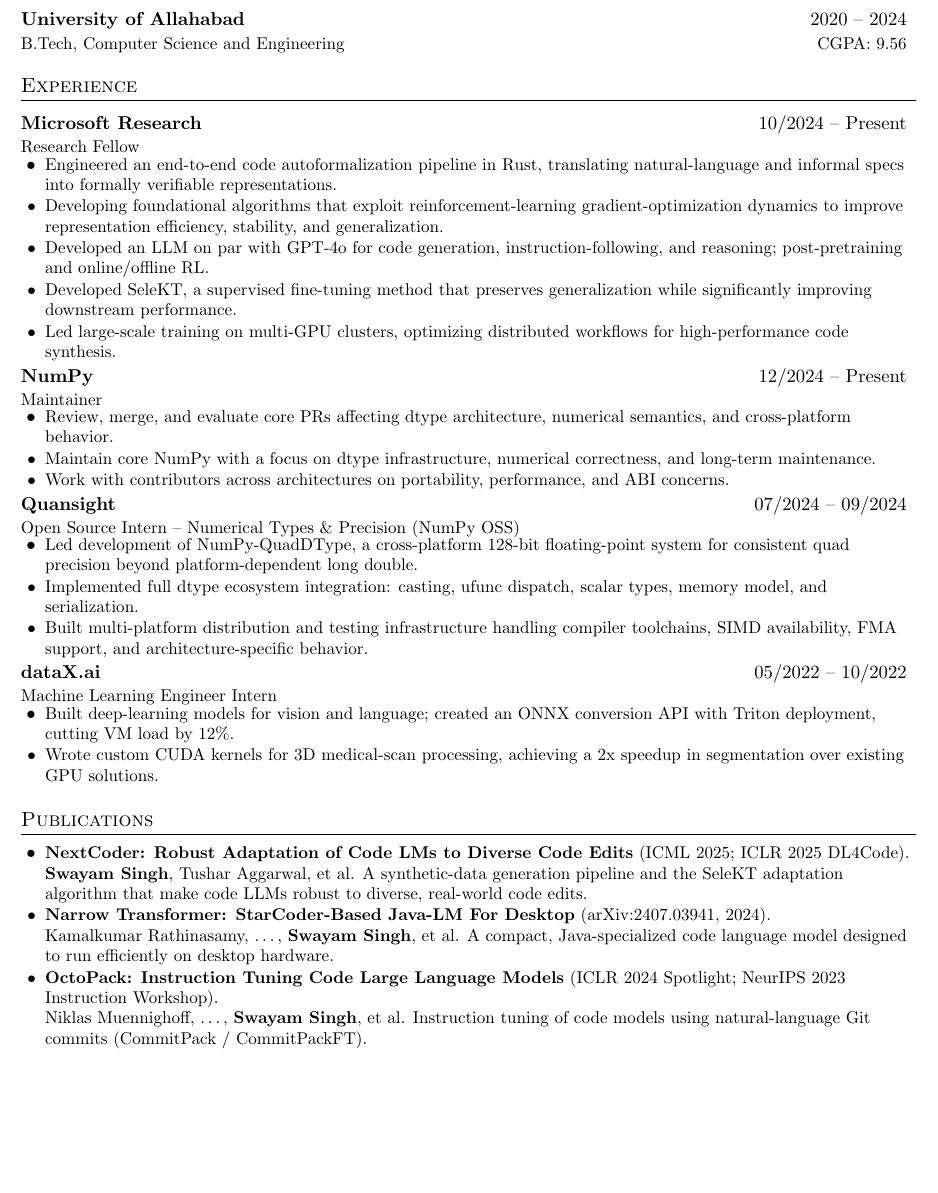
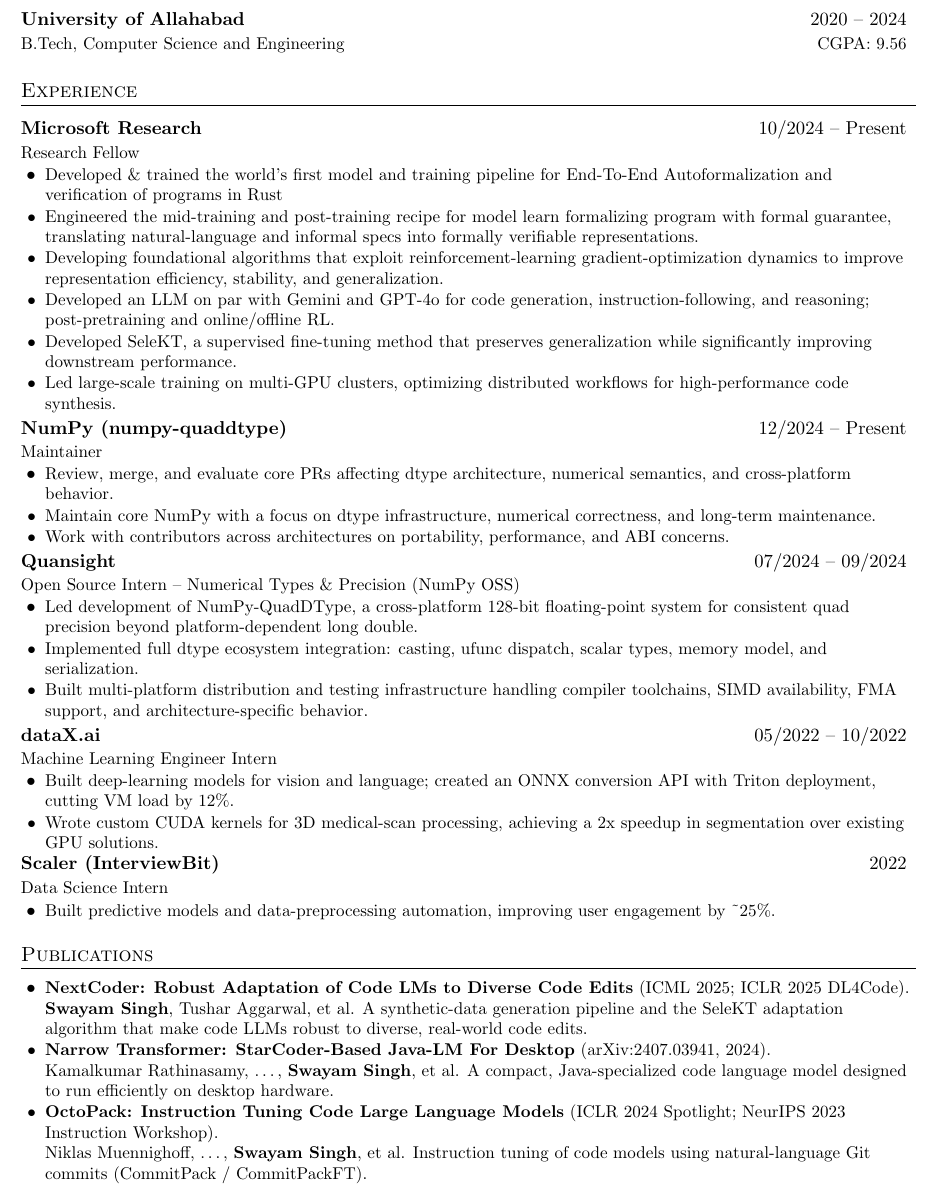
Before and after one commit to SwayamInSync/SwayamInSync.github.io, a LaTeX CV (resume/resume.tex): part of page 1 of 2, cut so that both start at the same text, the shorter picture padded with empty space. Compiled offline with pdfLaTeX.

Commit message:
Résumé: rebuild PDF and deploy

```diff
--- a/resume/resume.tex
+++ b/resume/resume.tex
@@ -43,7 +43,7 @@
     \begin{tabular*}{0.99\textwidth}{l@{\extracolsep{\fill}}r}
       \textbf{#1} & #2 \\
       {\small #3} & {\small #4} \\
-    \end{tabular*}\vspace{-4pt}}
+    \end{tabular*}\vspace{-1pt}}
 \newcommand{\resumeSubItem}[2]{\resumeItem{#1}{#2}}
 \renewcommand{\labelitemii}{$\circ$}
 
@@ -83,14 +83,15 @@
 \resumeHeadingListStart
   \resumeSubheading{\href{https://www.microsoft.com/en-us/research/lab/microsoft-research-india/}{Microsoft Research}}{10/2024 -- Present}{Research Fellow}{}
     \resumeItemListStart
-      \resumeItemPlain{Engineered an end-to-end code autoformalization pipeline in Rust, translating natural-language and informal specs into formally verifiable representations.}
+      \resumeItemPlain{Developed \& trained the world's first model and training pipeline for End-To-End Autoformalization and verification of programs in Rust}
+      \resumeItemPlain{Engineered the mid-training and post-training recipe for model learn formalizing program with formal guarantee, translating natural-language and informal specs into formally verifiable representations.}
       \resumeItemPlain{Developing foundational algorithms that exploit reinforcement-learning gradient-optimization dynamics to improve representation efficiency, stability, and generalization.}
-      \resumeItemPlain{Developed an LLM on par with GPT-4o for code generation, instruction-following, and reasoning; post-pretraining and online/offline RL.}
+      \resumeItemPlain{Developed an LLM on par with Gemini and GPT-4o for code generation, instruction-following, and reasoning; post-pretraining and online/offline RL.}
       \resumeItemPlain{Developed SeleKT, a supervised fine-tuning method that preserves generalization while significantly improving downstream performance.}
       \resumeItemPlain{Led large-scale training on multi-GPU clusters, optimizing distributed workflows for high-performance code synthesis.}
     \resumeItemListEnd
 
-  \resumeSubheading{\href{https://numpy.org/}{NumPy}}{12/2024 -- Present}{Maintainer}{}
+  \resumeSubheading{\href{https://numpy.org/}{NumPy (numpy-quaddtype)}}{12/2024 -- Present}{Maintainer}{}
     \resumeItemListStart
       \resumeItemPlain{Review, merge, and evaluate core PRs affecting dtype architecture, numerical semantics, and cross-platform behavior.}
       \resumeItemPlain{Maintain core NumPy with a focus on dtype infrastructure, numerical correctness, and long-term maintenance.}
@@ -109,6 +110,11 @@
       \resumeItemPlain{Built deep-learning models for vision and language; created an ONNX conversion API with Triton deployment, cutting VM load by 12\%.}
       \resumeItemPlain{Wrote custom CUDA kernels for 3D medical-scan processing, achieving a 2x speedup in segmentation over existing GPU solutions.}
     \resumeItemListEnd
+
+  \resumeSubheading{Scaler (InterviewBit)}{2022}{Data Science Intern}{}
+    \resumeItemListStart
+      \resumeItemPlain{Built predictive models and data-preprocessing automation, improving user engagement by \textasciitilde25\%.}
+    \resumeItemListEnd
 \resumeHeadingListEnd
 
 %----------- PUBLICATIONS -----------
@@ -118,6 +124,7 @@
   \resumeItemPlain{\textbf{\href{https://www.microsoft.com/en-us/research/publication/nextcoder-robust-adaptation-of-code-lms-to-diverse-code-edits/}{NextCoder: Robust Adaptation of Code LMs to Diverse Code Edits}} (ICML 2025; ICLR 2025 DL4Code).\\ \textbf{Swayam Singh}, Tushar Aggarwal, et al. A synthetic-data generation pipeline and the SeleKT adaptation algorithm that make code LLMs robust to diverse, real-world code edits.}
   \resumeItemPlain{\textbf{\href{https://arxiv.org/abs/2407.03941}{Narrow Transformer: StarCoder-Based Java-LM For Desktop}} (arXiv:2407.03941, 2024).\\ Kamalkumar Rathinasamy, \ldots, \textbf{Swayam Singh}, et al. A compact, Java-specialized code language model designed to run efficiently on desktop hardware.}
   \resumeItemPlain{\textbf{\href{https://arxiv.org/abs/2308.07124}{OctoPack: Instruction Tuning Code Large Language Models}} (ICLR 2024 Spotlight; NeurIPS 2023 Instruction Workshop).\\ Niklas Muennighoff, \ldots, \textbf{Swayam Singh}, et al. Instruction tuning of code models using natural-language Git commits (CommitPack / CommitPackFT).}
+  \newpage
   \resumeItemPlain{\textbf{\href{https://arxiv.org/abs/2305.06161}{StarCoder: May the Source Be With You!}} (TMLR 2023).\\ Raymond Li, \ldots, \textbf{Swayam Singh}, et al.\ (BigCode). A 15.5B-parameter open code LLM trained on 1T tokens of permissively licensed code.}
 \resumeItemListEnd
 
```
Also changed, not shown: resume/resume.pdf, resume/resume.tex (3 more changed lines).
